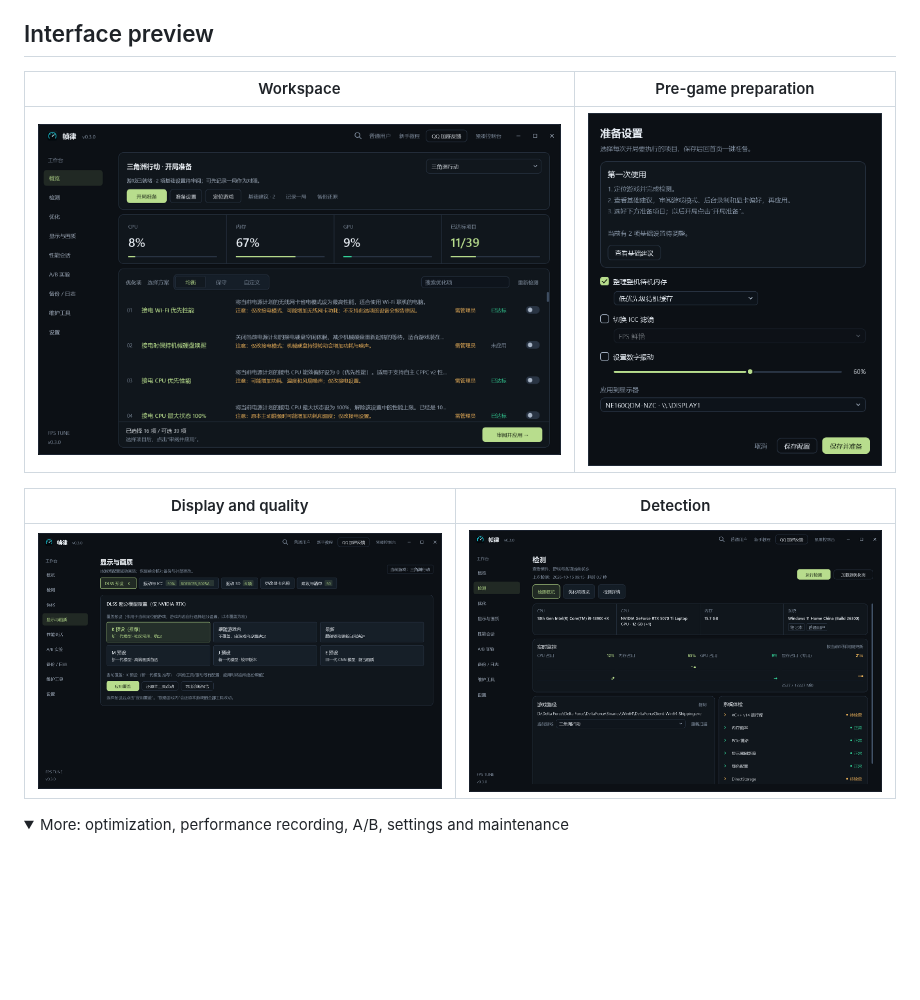
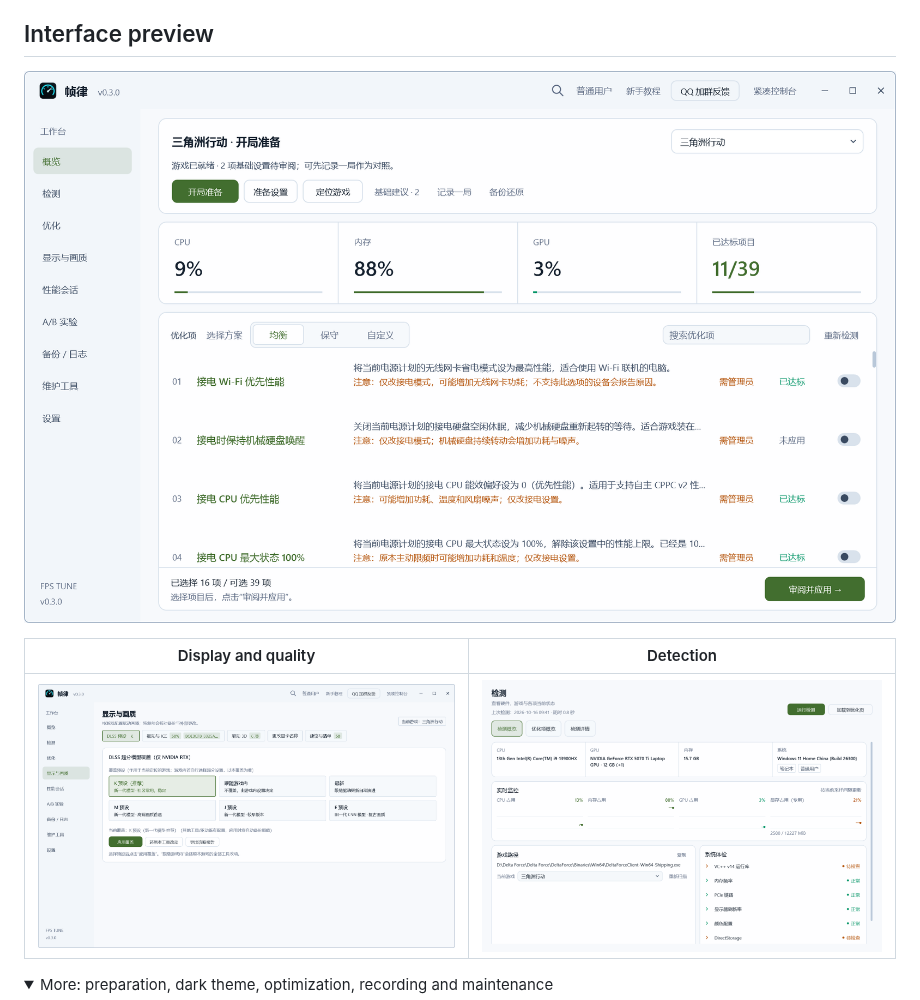
Before and after one commit to jidekaixin2dian/fps-tune, a Markdown page: README.en.md, the part around one of its changes. Drawn GitHub-style; pictures changed too: assets/screenshots/light/01-overview.png (added), assets/screenshots/light/02-detect.png (added), assets/screenshots/light/09-display.png (added); folded sections open; blank space fills up the shorter version.

Commit message:
调整 README 亮色预览并补充构建与反馈入口
以亮色工作台大图突出界面层次，保留深色展示；徽章统一扁平风格，增加真实构建状态和 QQ 群入口。

核对四张正式安装版原生截图、两份 README 的图片路径与下载优先级，五个徽章在线内容及 git diff --check 通过；未改应用代码。

```diff
--- a/README.en.md
+++ b/README.en.md
@@ -29,14 +35,12 @@ The branded installer lets you choose a destination, including during reinstalla
 
 ## Interface preview
 
-| Workspace | Pre-game preparation |
-|---|---|
-| ![Workspace](assets/screenshots/01-overview.png) | ![Preparation settings](assets/screenshots/08-preparation.png) |
+![Workspace · light theme](assets/screenshots/light/01-overview.png)
 
 | Display and quality | Detection |
 |---|---|
-| ![Display settings](assets/screenshots/09-display.png) | ![Detection](assets/screenshots/02-detect.png) |
+| ![Display settings](assets/screenshots/light/09-display.png) | ![Detection](assets/screenshots/light/02-detect.png) |
 
 <details>
-<summary>More: optimization, performance recording, A/B, settings and maintenance</summary>
+<summary>More: preparation, dark theme, optimization, recording and maintenance</summary>
 
```
Also changed, not shown: other parts of README.en.md (+8 -0 lines), README.md (+10 -8 lines), assets/screenshots/light/08-preparation.png (added).
